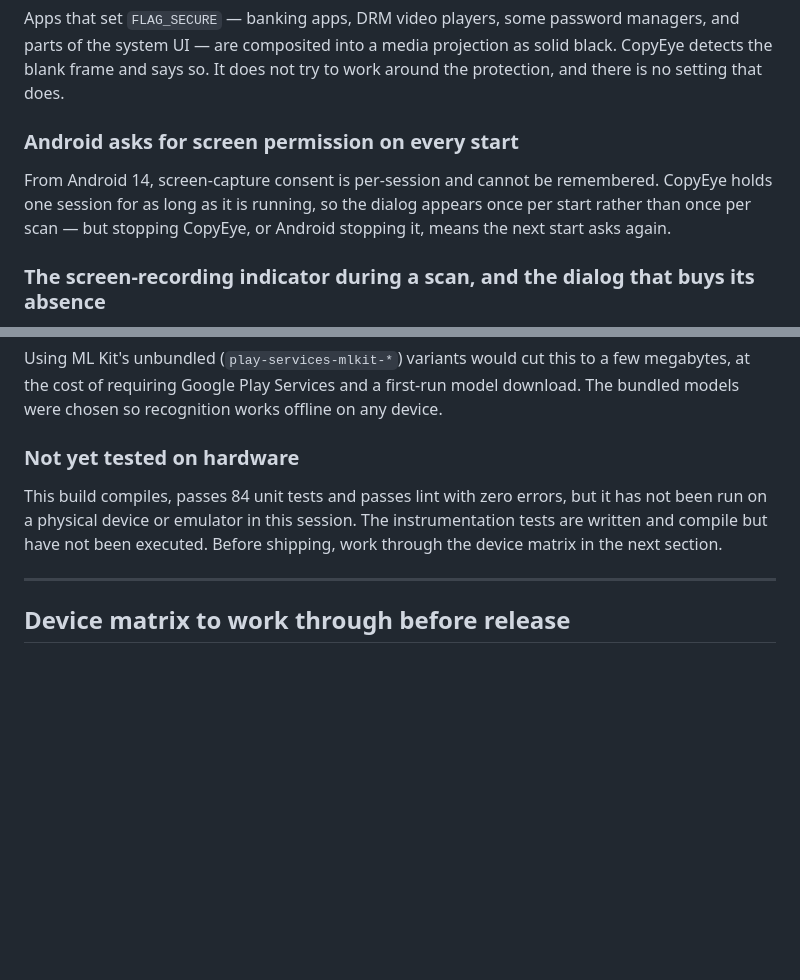
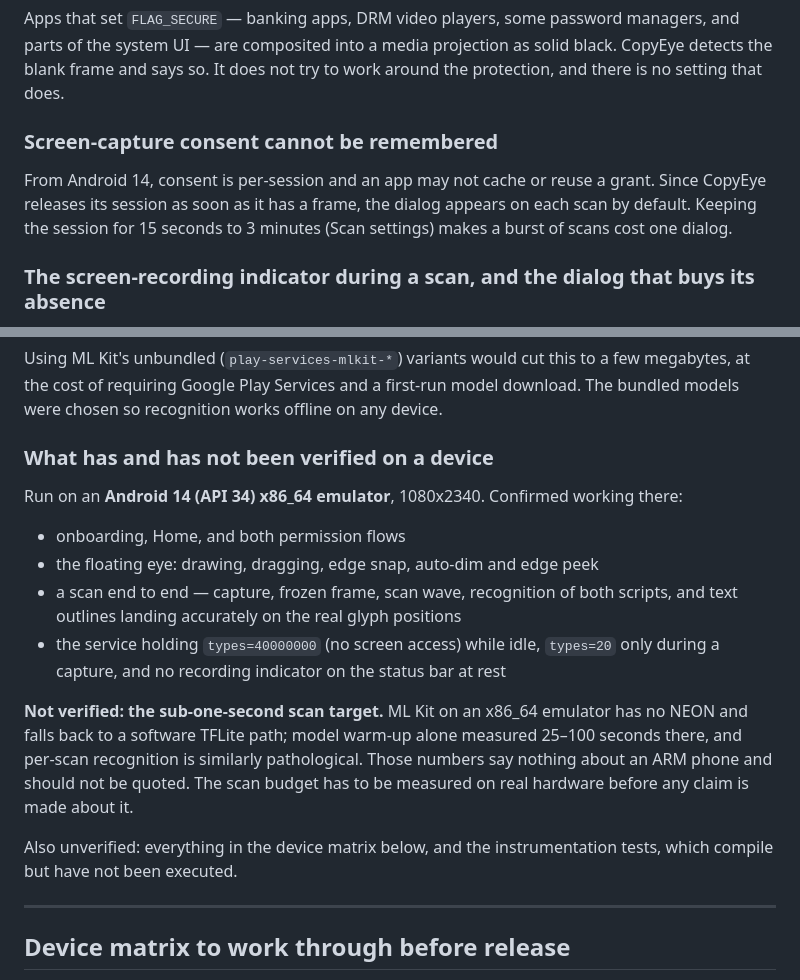
Before and after one commit to Obitouchiha002/CopyEye, a Markdown page: docs/LIMITATIONS.md, 2 parts joined by grey strips. Rendered like a GitHub page; blank space fills up the shorter version.

Commit message:
Correct the docs' account of what device testing did and did not show
The emulator confirmed the flow end to end and the no-indicator-at-rest
behaviour, but it cannot speak to the scan-latency target: x86_64 ML Kit
runs a software TFLite path and measured 25-100s just to warm up. Say so
rather than letting the target read as verified.

Co-Authored-By: Claude Opus 5 (1M context) <noreply@anthropic.com>

```diff
--- a/docs/LIMITATIONS.md
+++ b/docs/LIMITATIONS.md
@@ -13,11 +13,11 @@ Apps that set `FLAG_SECURE` — banking apps, DRM video players, some password m
 the system UI — are composited into a media projection as solid black. CopyEye detects the blank
 frame and says so. It does not try to work around the protection, and there is no setting that does.
 
-### Android asks for screen permission on every start
+### Screen-capture consent cannot be remembered
 
-From Android 14, screen-capture consent is per-session and cannot be remembered. CopyEye holds one
-session for as long as it is running, so the dialog appears once per start rather than once per scan
-— but stopping CopyEye, or Android stopping it, means the next start asks again.
+From Android 14, consent is per-session and an app may not cache or reuse a grant. Since CopyEye
+releases its session as soon as it has a frame, the dialog appears on each scan by default. Keeping
+the session for 15 seconds to 3 minutes (Scan settings) makes a burst of scans cost one dialog.
 
 ### The screen-recording indicator during a scan, and the dialog that buys its absence
 
@@ -119,11 +119,24 @@ Using ML Kit's unbundled (`play-services-mlkit-*`) variants would cut this to a
 cost of requiring Google Play Services and a first-run model download. The bundled models were chosen
 so recognition works offline on any device.
 
-### Not yet tested on hardware
+### What has and has not been verified on a device
 
-This build compiles, passes 84 unit tests and passes lint with zero errors, but it has not been run
-on a physical device or emulator in this session. The instrumentation tests are written and compile
-but have not been executed. Before shipping, work through the device matrix in the next section.
+Run on an **Android 14 (API 34) x86_64 emulator**, 1080x2340. Confirmed working there:
+
+- onboarding, Home, and both permission flows
+- the floating eye: drawing, dragging, edge snap, auto-dim and edge peek
+- a scan end to end — capture, frozen frame, scan wave, recognition of both scripts, and text
+  outlines landing accurately on the real glyph positions
+- the service holding `types=40000000` (no screen access) while idle, `types=20` only during a
+  capture, and no recording indicator on the status bar at rest
+
+**Not verified: the sub-one-second scan target.** ML Kit on an x86_64 emulator has no NEON and falls
+back to a software TFLite path; model warm-up alone measured 25–100 seconds there, and per-scan
+recognition is similarly pathological. Those numbers say nothing about an ARM phone and should not be
+quoted. The scan budget has to be measured on real hardware before any claim is made about it.
+
+Also unverified: everything in the device matrix below, and the instrumentation tests, which compile
+but have not been executed.
 
 ---
 
```
Also changed, not shown: README.md (+6 -4 lines).
